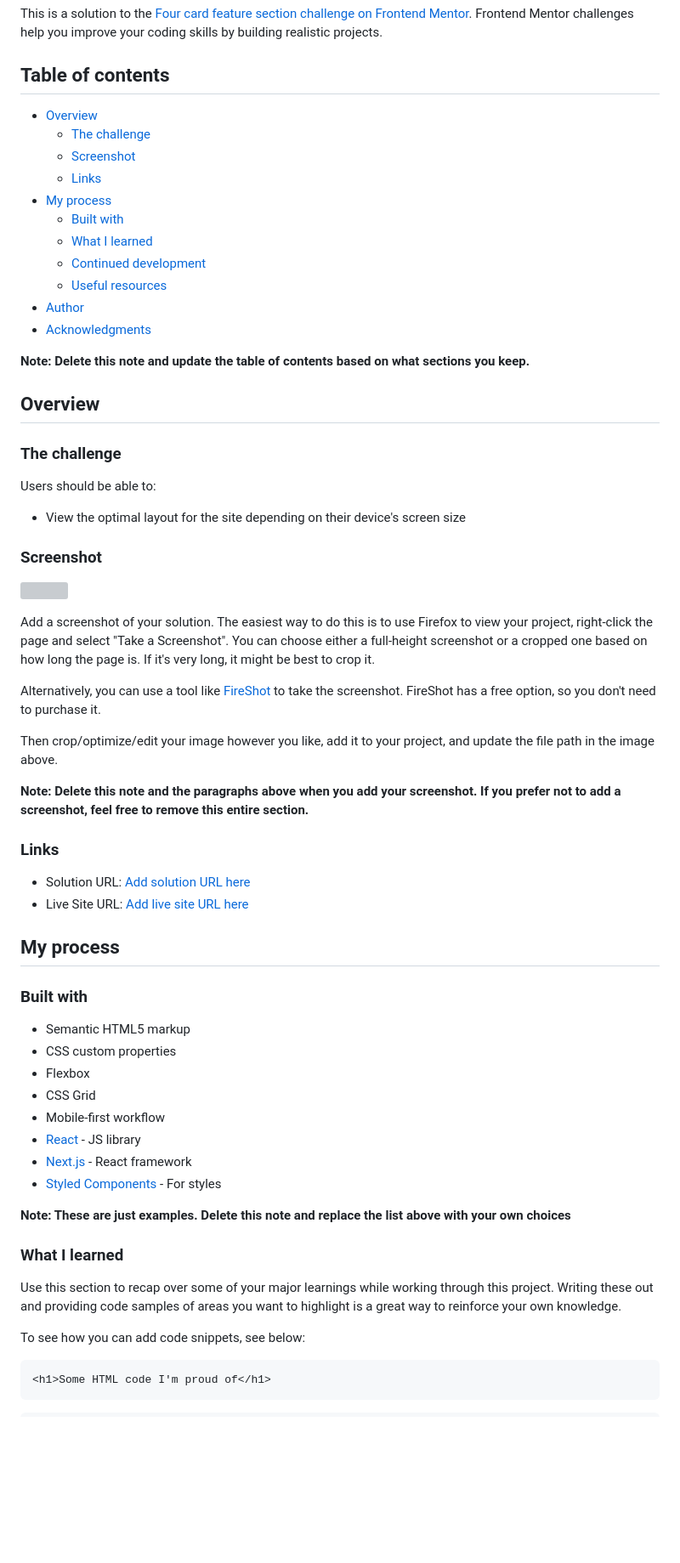
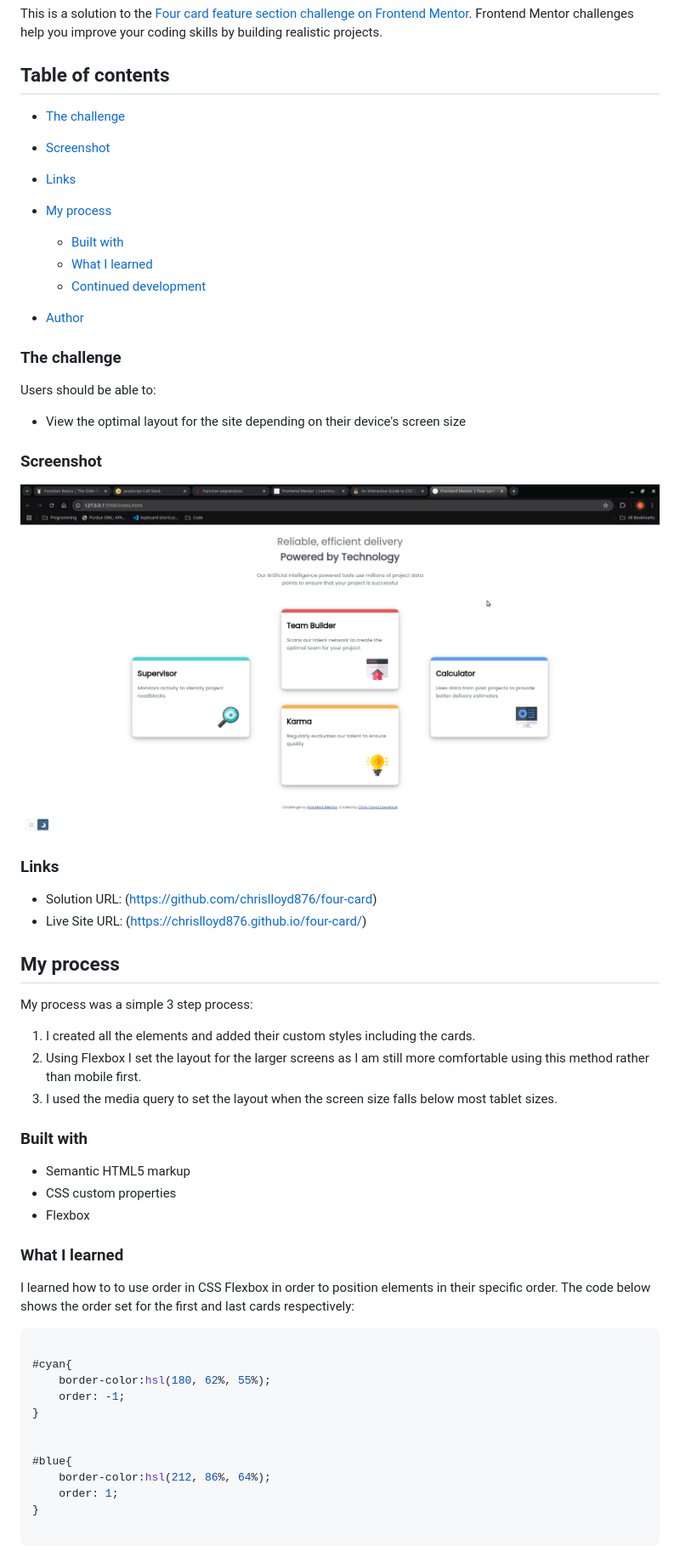
Before and after one commit to chrislloyd876/four-card, a Markdown page: README-template.md, the part around the change printed below. Shown: that part at 85% size. Drawn GitHub-style; pictures changed too: images/screenshot.png (added); blank space fills up the shorter version; grey boxes are pictures that could not be loaded.

Commit message:
Complete editing of README file

````diff
--- a/README-template.md
+++ b/README-template.md
@@ -4,7 +4,6 @@ This is a solution to the [Four card feature section challenge on Frontend Mento
 
 ## Table of contents
 
-- [Overview](#overview)
   - [The challenge](#the-challenge)
   - [Screenshot](#screenshot)
   - [Links](#links)
@@ -12,13 +11,8 @@ This is a solution to the [Four card feature section challenge on Frontend Mento
   - [Built with](#built-with)
   - [What I learned](#what-i-learned)
   - [Continued development](#continued-development)
-  - [Useful resources](#useful-resources)
+
 - [Author](#author)
-- [Acknowledgments](#acknowledgments)
-
-**Note: Delete this note and update the table of contents based on what sections you keep.**
-
-## Overview
 
 ### The challenge
 
@@ -28,42 +22,44 @@ Users should be able to:
 
 ### Screenshot
 
-![](./screenshot.jpg)
-
-Add a screenshot of your solution. The easiest way to do this is to use Firefox to view your project, right-click the page and select "Take a Screenshot". You can choose either a full-height screenshot or a cropped one based on how long the page is. If it's very long, it might be best to crop it.
-
-Alternatively, you can use a tool like [FireShot](https://getfireshot.com/) to take the screenshot. FireShot has a free option, so you don't need to purchase it.
-
-Then crop/optimize/edit your image however you like, add it to your project, and update the file path in the image above.
-
-**Note: Delete this note and the paragraphs above when you add your screenshot. If you prefer not to add a screenshot, feel free to remove this entire section.**
+![](images/screenshot.png)
 
 ### Links
 
-- Solution URL: [Add solution URL here](https://your-solution-url.com)
-- Live Site URL: [Add live site URL here](https://your-live-site-url.com)
+- Solution URL: (https://github.com/chrislloyd876/four-card)
+- Live Site URL: (https://chrislloyd876.github.io/four-card/)
 
 ## My process
+
+My process was a simple 3 step process:
+
+1. I created all the elements and added their custom styles including the cards.
+2. Using Flexbox I set the layout for the larger screens as I am still more comfortable using this method rather than mobile first.
+3. I used the media query to set the layout when the screen size falls below most tablet sizes.
 
 ### Built with
 
 - Semantic HTML5 markup
 - CSS custom properties
 - Flexbox
-- CSS Grid
-- Mobile-first workflow
-- [React](https://reactjs.org/) - JS library
-- [Next.js](https://nextjs.org/) - React framework
-- [Styled Components](https://styled-components.com/) - For styles
 
-**Note: These are just examples. Delete this note and replace the list above with your own choices**
 
 ### What I learned
 
-Use this section to recap over some of your major learnings while working through this project. Writing these out and providing code samples of areas you want to highlight is a great way to reinforce your own knowledge.
+I learned how to to use order in CSS Flexbox in order to position elements in their specific order.
+The code below shows the order set for the first and last cards respectively:
 
-To see how you can add code snippets, see below:
+```css
 
-```html
-<h1>Some HTML code I'm proud of</h1>
+#cyan{
+    border-color:hsl(180, 62%, 55%);
+    order: -1;
+}
+
+
+#blue{
+    border-color:hsl(212, 86%, 64%);
+    order: 1;
+}
+
 ```
````
Also changed, not shown: other parts of README-template.md (+4 -33 lines), 1 other file.
